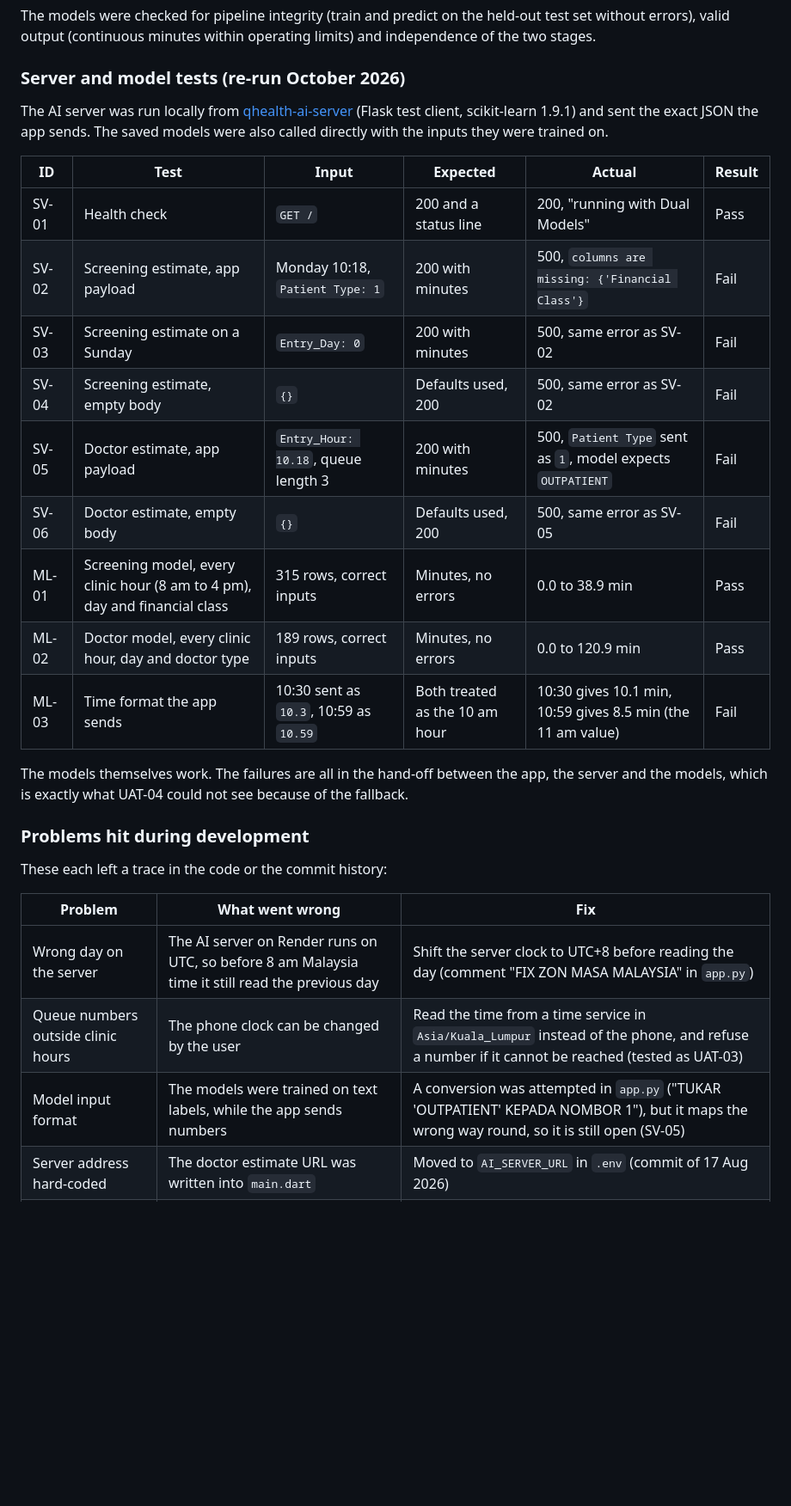
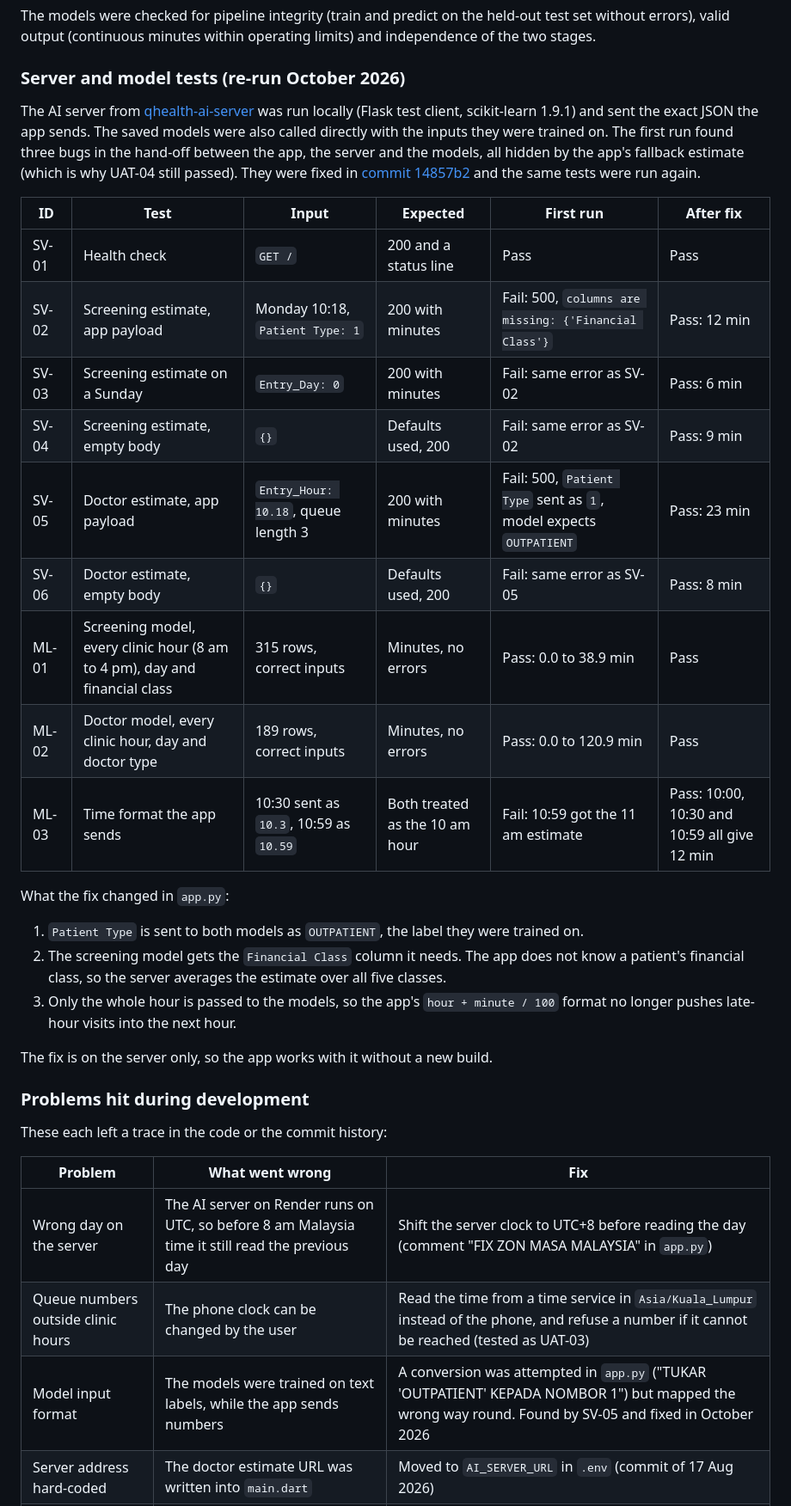
Before and after one commit to amirulfahmiii920-beep/Hospital-Queue-Management-System-Using-Random-Forest, a Markdown page: README.md, the part around one of its changes. Shown at 86% size. GitHub-like rendering; blank space fills up the shorter version.

Commit message:
README: show server tests before and after the AI server fix
Co-Authored-By: Claude Opus 5.5 (1M context) <noreply@anthropic.com>
Claude-Session: https://claude.ai/code/session_01UKyx746sSUM5YejWzb3FtA

```diff
--- a/README.md
+++ b/README.md
@@ -235,24 +235,35 @@ the two stages.
 
 ### Server and model tests (re-run October 2026)
 
-The AI server was run locally from [qhealth-ai-server](https://github.com/amirulfahmiii920-beep/qhealth-ai-server)
-(Flask test client, scikit-learn 1.9.1) and sent the exact JSON the app sends. The saved models
-were also called directly with the inputs they were trained on.
+The AI server from [qhealth-ai-server](https://github.com/amirulfahmiii920-beep/qhealth-ai-server)
+was run locally (Flask test client, scikit-learn 1.9.1) and sent the exact JSON the app sends. The
+saved models were also called directly with the inputs they were trained on. The first run found
+three bugs in the hand-off between the app, the server and the models, all hidden by the app's
+fallback estimate (which is why UAT-04 still passed). They were fixed in
+[commit 14857b2](https://github.com/amirulfahmiii920-beep/qhealth-ai-server/commit/14857b2) and the
+same tests were run again.
 
-| ID | Test | Input | Expected | Actual | Result |
+| ID | Test | Input | Expected | First run | After fix |
 |---|---|---|---|---|---|
-| SV-01 | Health check | `GET /` | 200 and a status line | 200, "running with Dual Models" | Pass |
-| SV-02 | Screening estimate, app payload | Monday 10:18, `Patient Type: 1` | 200 with minutes | 500, `columns are missing: {'Financial Class'}` | Fail |
-| SV-03 | Screening estimate on a Sunday | `Entry_Day: 0` | 200 with minutes | 500, same error as SV-02 | Fail |
-| SV-04 | Screening estimate, empty body | `{}` | Defaults used, 200 | 500, same error as SV-02 | Fail |
-| SV-05 | Doctor estimate, app payload | `Entry_Hour: 10.18`, queue length 3 | 200 with minutes | 500, `Patient Type` sent as `1`, model expects `OUTPATIENT` | Fail |
-| SV-06 | Doctor estimate, empty body | `{}` | Defaults used, 200 | 500, same error as SV-05 | Fail |
-| ML-01 | Screening model, every clinic hour (8 am to 4 pm), day and financial class | 315 rows, correct inputs | Minutes, no errors | 0.0 to 38.9 min | Pass |
-| ML-02 | Doctor model, every clinic hour, day and doctor type | 189 rows, correct inputs | Minutes, no errors | 0.0 to 120.9 min | Pass |
-| ML-03 | Time format the app sends | 10:30 sent as `10.3`, 10:59 as `10.59` | Both treated as the 10 am hour | 10:30 gives 10.1 min, 10:59 gives 8.5 min (the 11 am value) | Fail |
+| SV-01 | Health check | `GET /` | 200 and a status line | Pass | Pass |
+| SV-02 | Screening estimate, app payload | Monday 10:18, `Patient Type: 1` | 200 with minutes | Fail: 500, `columns are missing: {'Financial Class'}` | Pass: 12 min |
+| SV-03 | Screening estimate on a Sunday | `Entry_Day: 0` | 200 with minutes | Fail: same error as SV-02 | Pass: 6 min |
+| SV-04 | Screening estimate, empty body | `{}` | Defaults used, 200 | Fail: same error as SV-02 | Pass: 9 min |
+| SV-05 | Doctor estimate, app payload | `Entry_Hour: 10.18`, queue length 3 | 200 with minutes | Fail: 500, `Patient Type` sent as `1`, model expects `OUTPATIENT` | Pass: 23 min |
+| SV-06 | Doctor estimate, empty body | `{}` | Defaults used, 200 | Fail: same error as SV-05 | Pass: 8 min |
+| ML-01 | Screening model, every clinic hour (8 am to 4 pm), day and financial class | 315 rows, correct inputs | Minutes, no errors | Pass: 0.0 to 38.9 min | Pass |
+| ML-02 | Doctor model, every clinic hour, day and doctor type | 189 rows, correct inputs | Minutes, no errors | Pass: 0.0 to 120.9 min | Pass |
+| ML-03 | Time format the app sends | 10:30 sent as `10.3`, 10:59 as `10.59` | Both treated as the 10 am hour | Fail: 10:59 got the 11 am estimate | Pass: 10:00, 10:30 and 10:59 all give 12 min |
 
-The models themselves work. The failures are all in the hand-off between the app, the server and
-the models, which is exactly what UAT-04 could not see because of the fallback.
+What the fix changed in `app.py`:
+
+1. `Patient Type` is sent to both models as `OUTPATIENT`, the label they were trained on.
+2. The screening model gets the `Financial Class` column it needs. The app does not know a
+   patient's financial class, so the server averages the estimate over all five classes.
+3. Only the whole hour is passed to the models, so the app's `hour + minute / 100` format no
+   longer pushes late-hour visits into the next hour.
+
+The fix is on the server only, so the app works with it without a new build.
 
 ### Problems hit during development
 
@@ -262,7 +273,7 @@ These each left a trace in the code or the commit history:
 |---|---|---|
 | Wrong day on the server | The AI server on Render runs on UTC, so before 8 am Malaysia time it still read the previous day | Shift the server clock to UTC+8 before reading the day (comment "FIX ZON MASA MALAYSIA" in `app.py`) |
 | Queue numbers outside clinic hours | The phone clock can be changed by the user | Read the time from a time service in `Asia/Kuala_Lumpur` instead of the phone, and refuse a number if it cannot be reached (tested as UAT-03) |
-| Model input format | The models were trained on text labels, while the app sends numbers | A conversion was attempted in `app.py` ("TUKAR 'OUTPATIENT' KEPADA NOMBOR 1"), but it maps the wrong way round, so it is still open (SV-05) |
+| Model input format | The models were trained on text labels, while the app sends numbers | A conversion was attempted in `app.py` ("TUKAR 'OUTPATIENT' KEPADA NOMBOR 1") but mapped the wrong way round. Found by SV-05 and fixed in October 2026 |
 | Server address hard-coded | The doctor estimate URL was written into `main.dart` | Moved to `AI_SERVER_URL` in `.env` (commit of 17 Aug 2026) |
 | Slow first prediction | Render's free tier puts the server to sleep, so the first request after a quiet spell is slow | A 60 second timeout on the screening call, and a fixed fallback estimate so the queue keeps working |
 
```
Also changed, not shown: other parts of README.md (+3 -9 lines).
